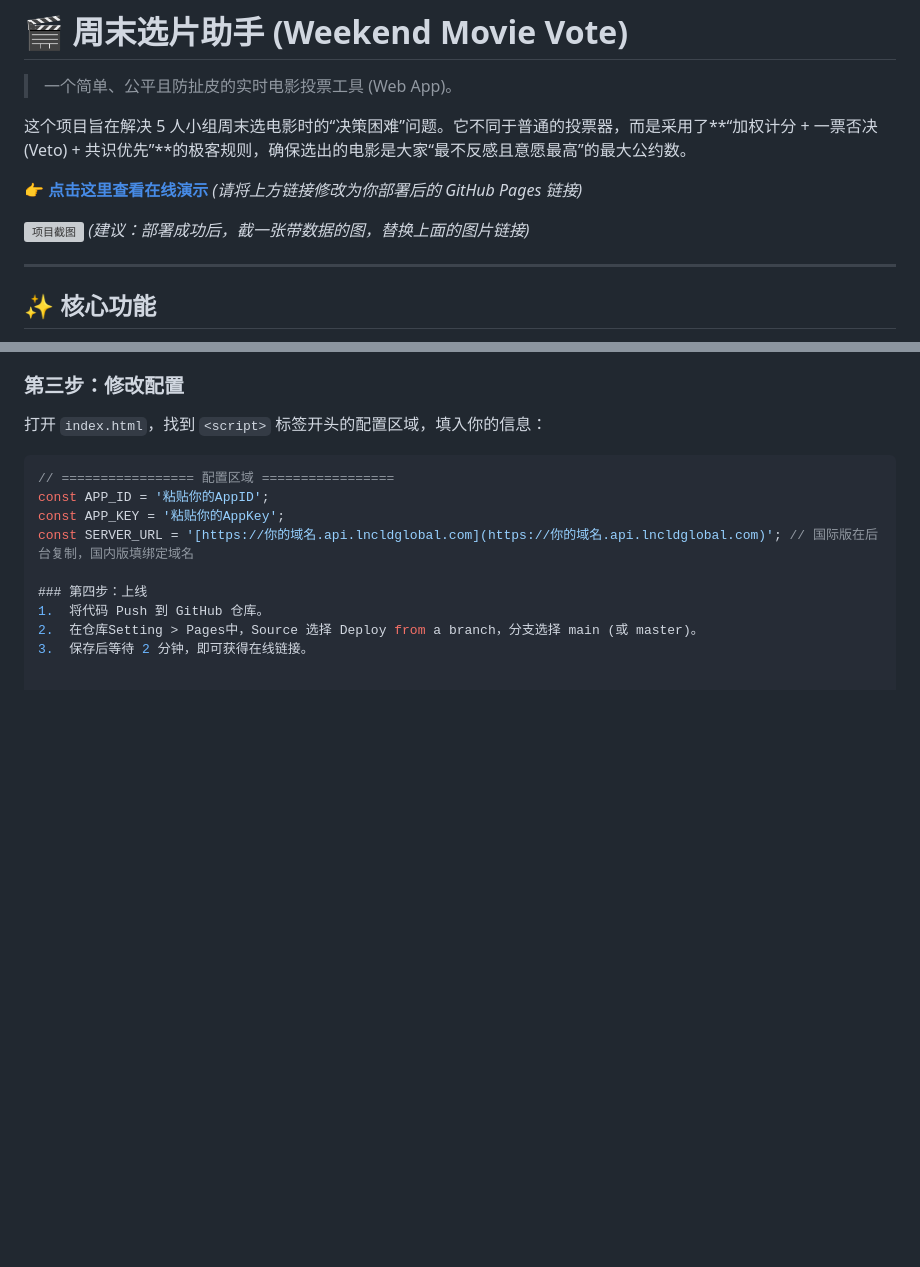
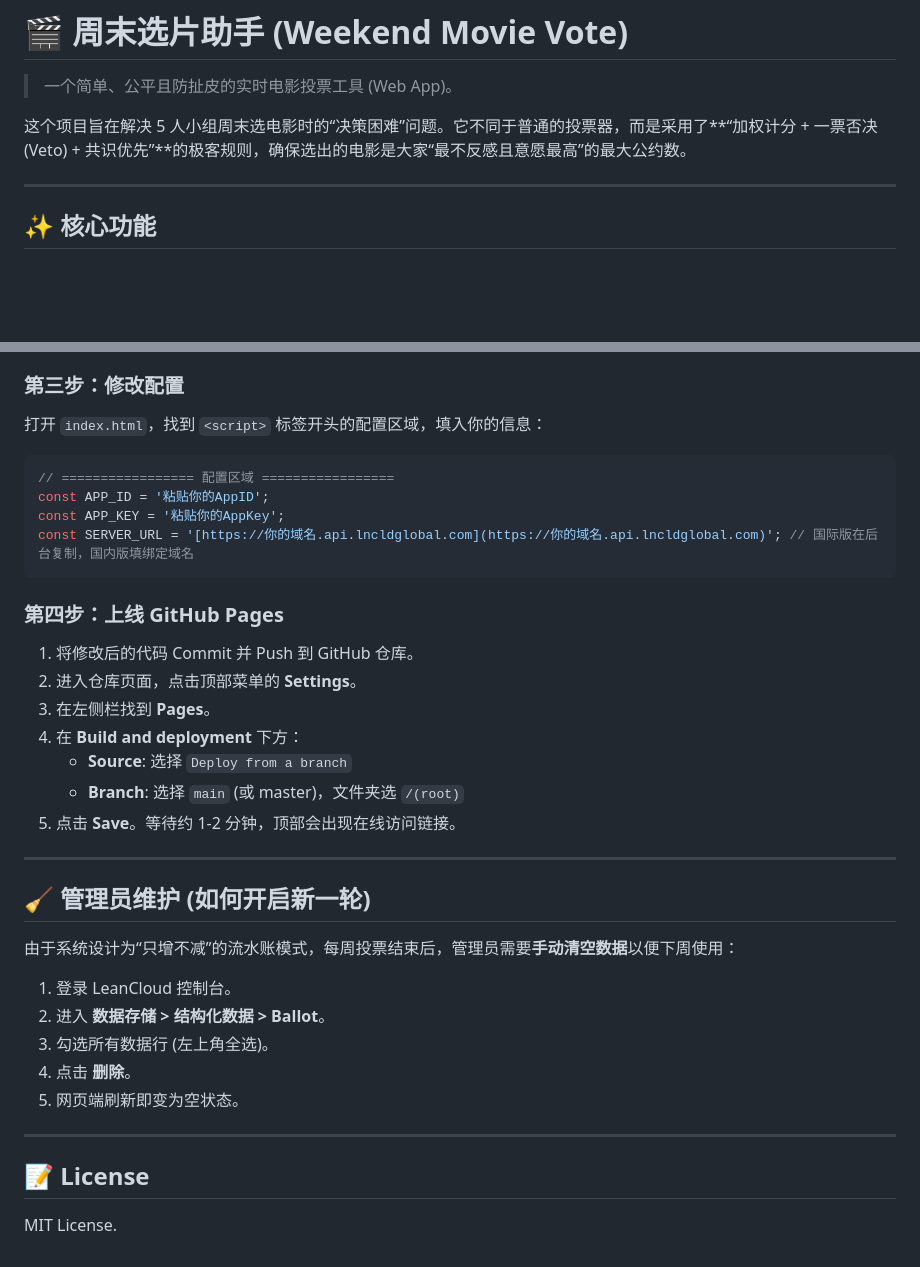
Before and after one commit to HaChii-Zoran/movie-vote, a Markdown page: README.md, 2 parts joined by grey strips. Rendered like a GitHub page; blank space fills up the shorter version; grey boxes are pictures that could not be loaded.

````diff
--- a/README.md
+++ b/README.md
@@ -3,11 +3,6 @@
 > 一个简单、公平且防扯皮的实时电影投票工具 (Web App)。
 
 这个项目旨在解决 5 人小组周末选电影时的“决策困难”问题。它不同于普通的投票器，而是采用了**“加权计分 + 一票否决 (Veto) + 共识优先”**的极客规则，确保选出的电影是大家“最不反感且意愿最高”的最大公约数。
-
-**[👉 点击这里查看在线演示](https://你的用户名.github.io/仓库名/)** *(请将上方链接修改为你部署后的 GitHub Pages 链接)*
-
-![项目截图](https://via.placeholder.com/800x400?text=Please+Upload+Your+Screenshot+Here)
-*(建议：部署成功后，截一张带数据的图，替换上面的图片链接)*
 
 ---
 
@@ -75,8 +70,31 @@
 const APP_ID = '粘贴你的AppID';
 const APP_KEY = '粘贴你的AppKey';
 const SERVER_URL = '[https://你的域名.api.lncldglobal.com](https://你的域名.api.lncldglobal.com)'; // 国际版在后台复制，国内版填绑定域名
+```
 
-### 第四步：上线
-1.  将代码 Push 到 GitHub 仓库。
-2.  在仓库Setting > Pages中，Source 选择 Deploy from a branch，分支选择 main (或 master)。
-3.  保存后等待 2 分钟，即可获得在线链接。
+### 第四步：上线 GitHub Pages
+1.  将修改后的代码 Commit 并 Push 到 GitHub 仓库。
+2.  进入仓库页面，点击顶部菜单的 **Settings**。
+3.  在左侧栏找到 **Pages**。
+4.  在 **Build and deployment** 下方：
+    * **Source**: 选择 `Deploy from a branch`
+    * **Branch**: 选择 `main` (或 master)，文件夹选 `/(root)`
+5.  点击 **Save**。等待约 1-2 分钟，顶部会出现在线访问链接。
+
+---
+
+## 🧹 管理员维护 (如何开启新一轮)
+
+由于系统设计为“只增不减”的流水账模式，每周投票结束后，管理员需要**手动清空数据**以便下周使用：
+
+1.  登录 LeanCloud 控制台。
+2.  进入 **数据存储 > 结构化数据 > Ballot**。
+3.  勾选所有数据行 (左上角全选)。
+4.  点击 **删除**。
+5.  网页端刷新即变为空状态。
+
+---
+
+## 📝 License
+
+MIT License.
````
